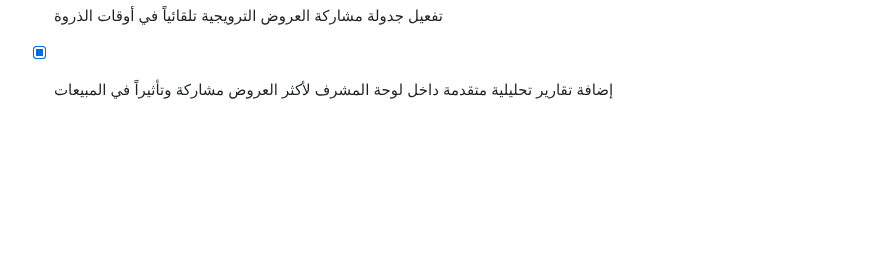
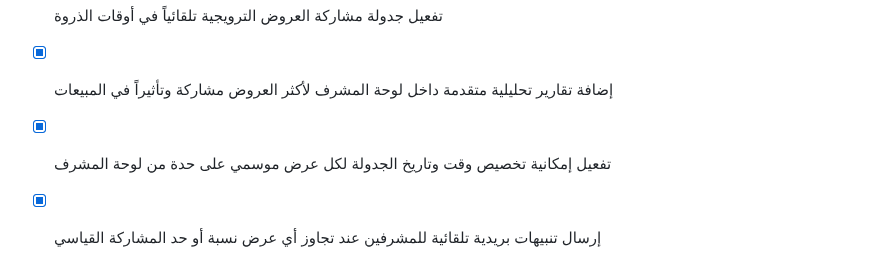
Before and after one commit to tetotj/sufret-omi, a Markdown page: todo.md, the part around the change. Rendered like a GitHub page; blank space fills up the shorter version.

Commit message:
Checkpoint: تم إنجاز وإتمام كافة الوظائف والمقترحات المطلوبة بدقة تامة: (1) تفعيل إمكانية تخصيص وقت وتاريخ الجدولة لكل عرض موسمي على حدة من لوحة المشرف، (2) إرسال تنبيهات بريدية تلقائية للمشرفين عند تجاوز أي عرض نسبة أو حد المشاركة القياسي، (3) اجتياز فحص TypeScript واختبارات Vitest بنجاح تام دون أي أخطاء.

```diff
--- a/todo.md
+++ b/todo.md
@@ -514,3 +514,5 @@
 - [x] إضافة اختبارات Vitest جديدة وشاملة لفحص صحة المسارات، الصلاحيات، وحالات الخطأ
 - [x] تفعيل جدولة مشاركة العروض الترويجية تلقائياً في أوقات الذروة
 - [x] إضافة تقارير تحليلية متقدمة داخل لوحة المشرف لأكثر العروض مشاركة وتأثيراً في المبيعات
+- [x] تفعيل إمكانية تخصيص وقت وتاريخ الجدولة لكل عرض موسمي على حدة من لوحة المشرف
+- [x] إرسال تنبيهات بريدية تلقائية للمشرفين عند تجاوز أي عرض نسبة أو حد المشاركة القياسي
```
